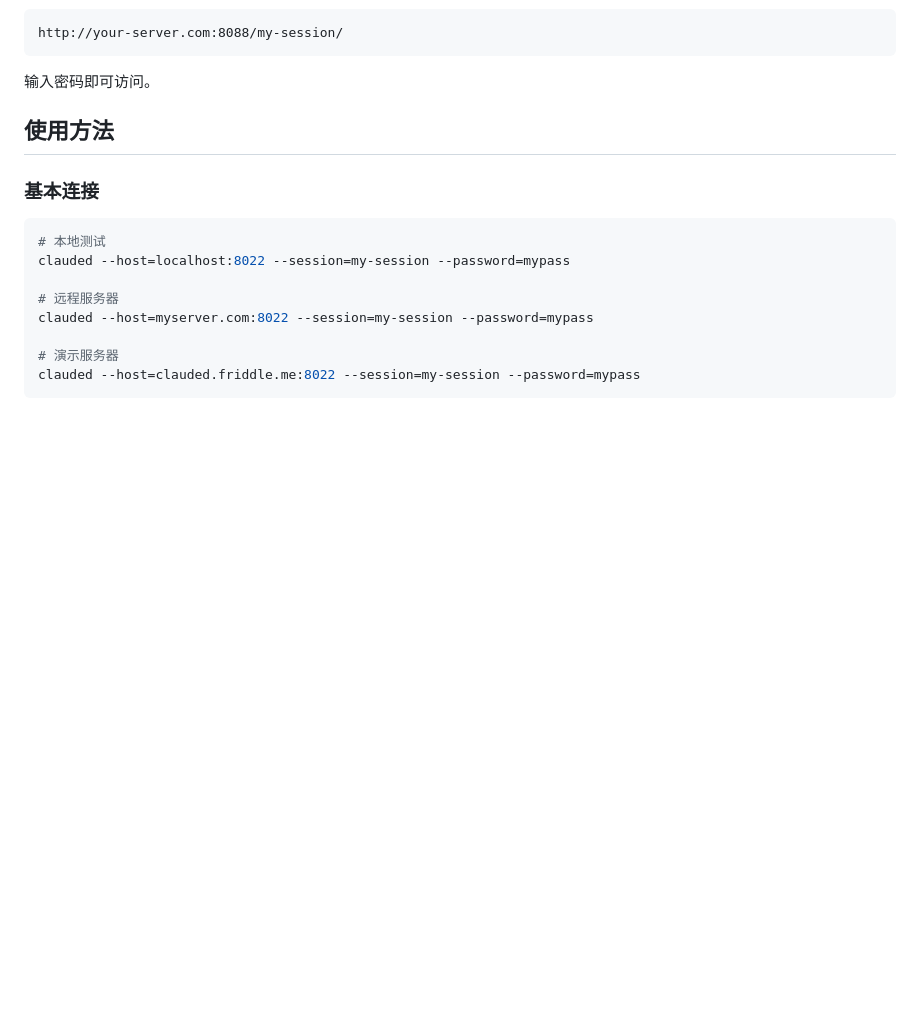
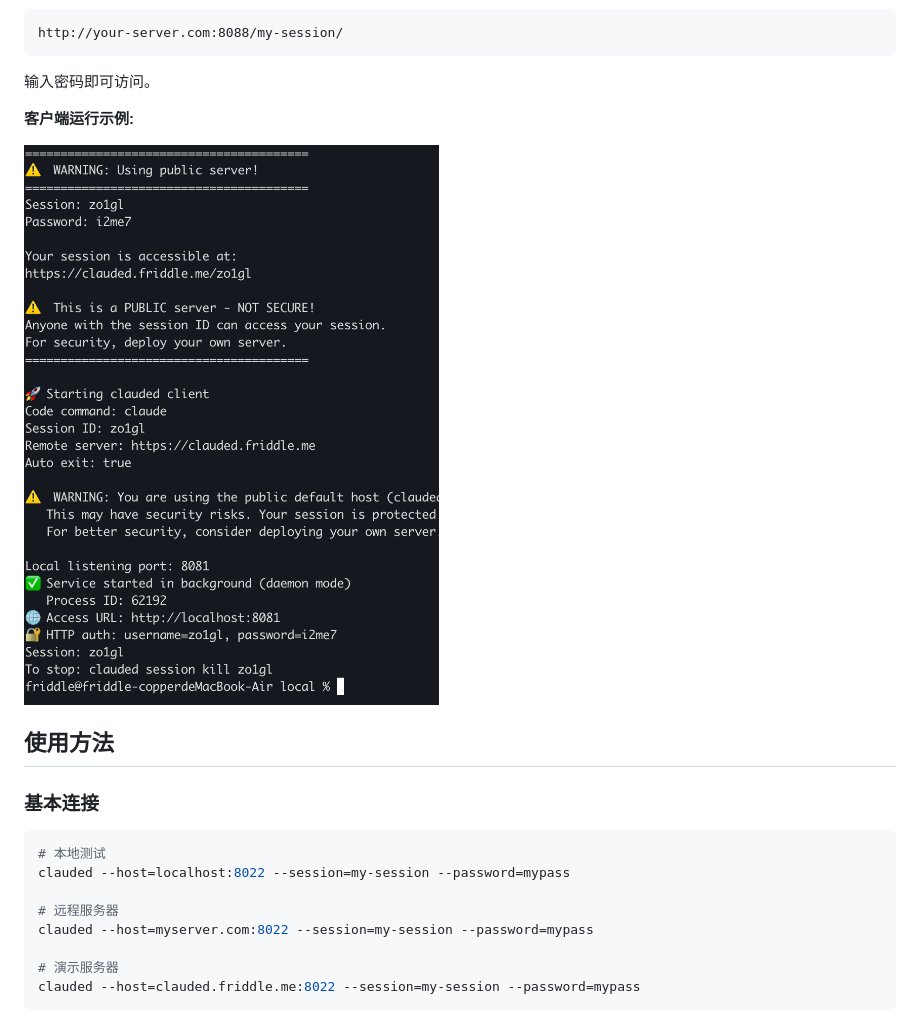
Before and after one commit to friddle/claude-web-remote, a Markdown page: README_CN.md, the part around one of its changes. GitHub-like rendering; pictures changed too: pic/run_client.png (added); blank space fills up the shorter version.

````diff
--- a/README_CN.md
+++ b/README_CN.md
@@ -68,6 +68,10 @@ http://your-server.com:8088/my-session/
 ```
 
 输入密码即可访问。
+
+**客户端运行示例:**
+
+![运行客户端](pic/run_client.png)
 
 ## 使用方法
 
````
Also changed, not shown: other parts of README_CN.md (+4 -0 lines), README.md (+8 -0 lines), pic/web_usage.png (added).
